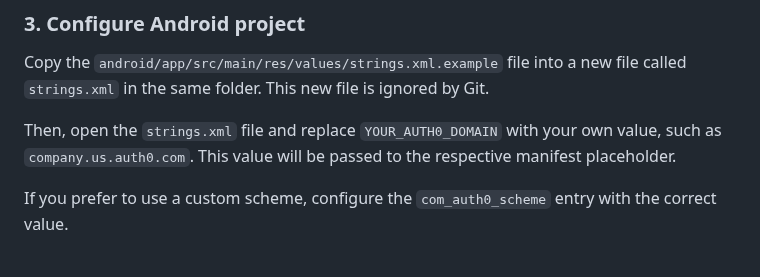
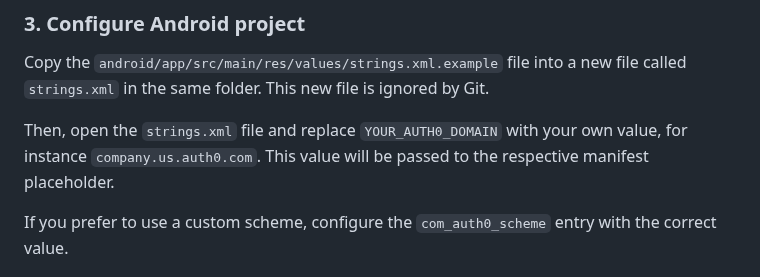
Before and after one commit to auth0/auth0-flutter, a Markdown page: auth0_flutter/example/README.md, the part around the change. Drawn GitHub-style.

Commit message:
Reword sentence

```diff
--- a/auth0_flutter/example/README.md
+++ b/auth0_flutter/example/README.md
@@ -48,7 +48,7 @@ Rename the `.env.example` file to `.env`. Then, open it and fill in the values:
 
 Copy the `android/app/src/main/res/values/strings.xml.example` file into a new file called `strings.xml` in the same folder. This new file is ignored by Git.
 
-Then, open the `strings.xml` file and replace `YOUR_AUTH0_DOMAIN` with your own value, such as `company.us.auth0.com`. This value will be passed to the respective manifest placeholder.
+Then, open the `strings.xml` file and replace `YOUR_AUTH0_DOMAIN` with your own value, for instance `company.us.auth0.com`. This value will be passed to the respective manifest placeholder.
 
 If you prefer to use a custom scheme, configure the `com_auth0_scheme` entry with the correct value.
 
```
